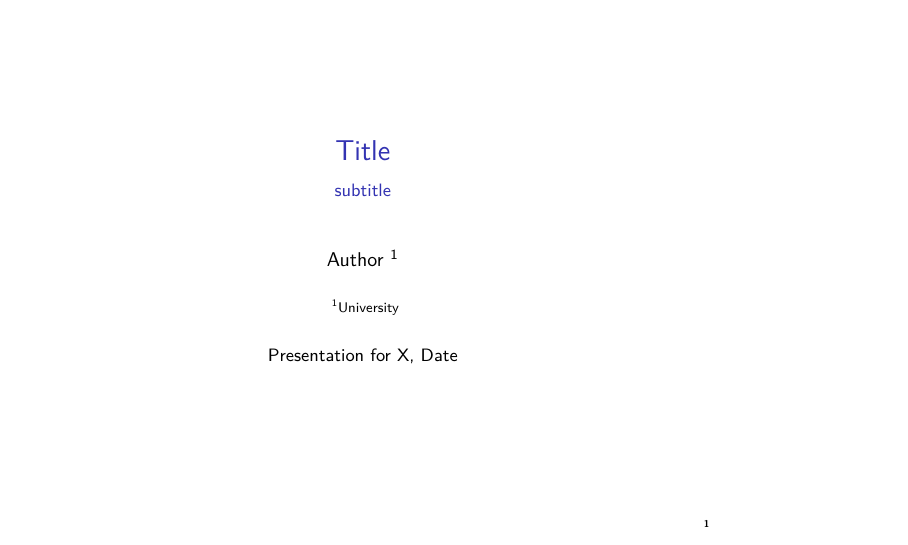
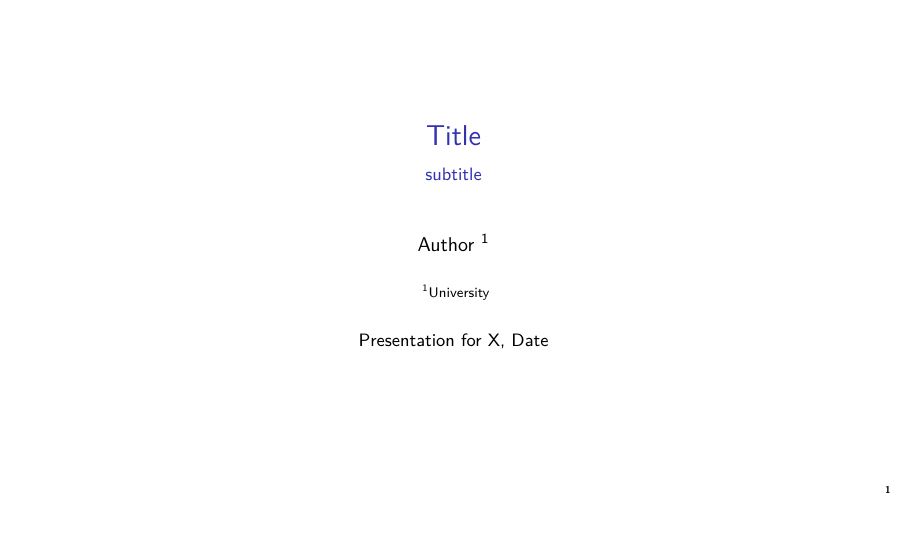
Before and after one commit to tudorschlanger/latex, LaTeX slides (slides.tex): page 1 of 3. Compiled offline with pdfLaTeX.

Commit message:
Change aspect ration and add more packages

```diff
--- a/slides.tex
+++ b/slides.tex
@@ -1,12 +1,11 @@
-\documentclass[10pt,english,aspectratio=43]{beamer}
+\documentclass[10pt,english,aspectratio=169]{beamer}
 
 %%%%%%%% List of packages %%%%%%%%%%%%%%
 \usepackage{lmodern}
 \usepackage[utf8]{inputenc} % fonts
 \usepackage{amsmath,amssymb,amsthm,eucal,bbold,bm}  % math equations and fonts
-\usepackage{amsthm}   % sets math theorems
 \usepackage{graphicx} %
-\usepackage{subcaption}
+\usepackage{array, tabularx, booktabs, subcaption, threeparttable, longtable} % tables
 \usepackage[normalem]{ulem}
 \usepackage{color}
 \usepackage{transparent}
@@ -17,7 +16,6 @@
 \usepackage{appendixnumberbeamer}
 \usepackage{tikz}
 \usetikzlibrary{positioning, arrows.meta}
-\usepackage{array} % tables
 
 %%%%%%%% Beamer settings %%%%%%%%%
 
```
